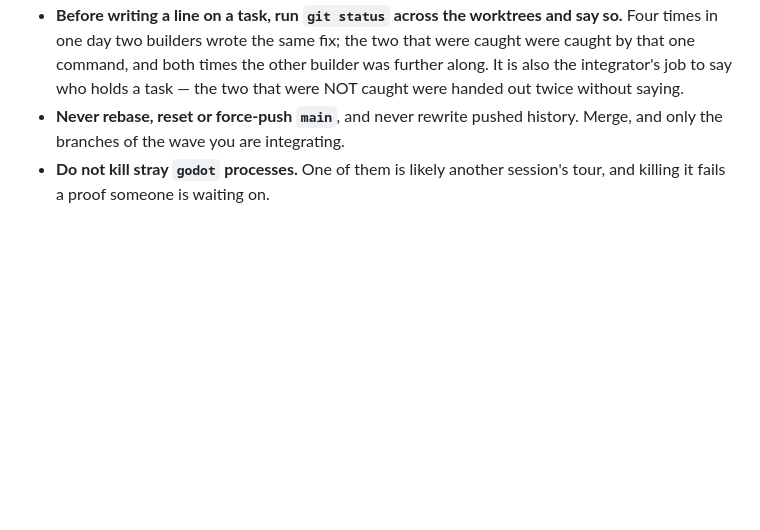
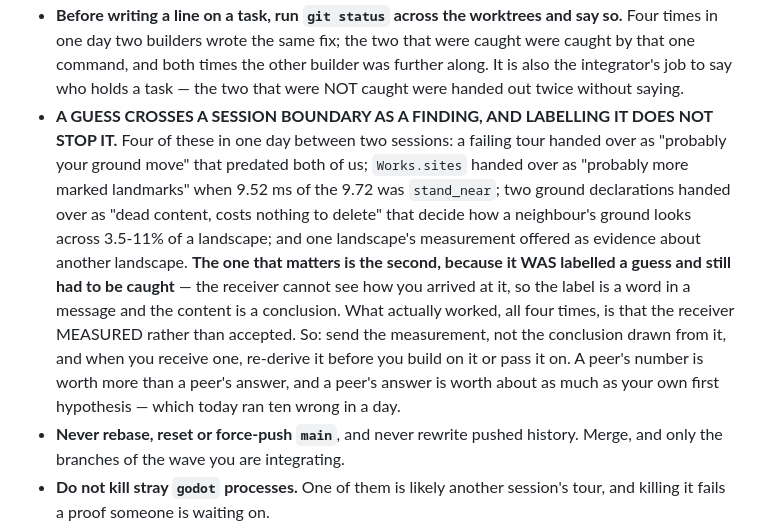
Before and after one commit to Xaxis/unspent-ortho, a Markdown page: CLAUDE.md, the part around the change. Drawn GitHub-style; blank space fills up the shorter version.

Commit message:
Say that a guess arrives as a finding when it crosses a session
Four in one day between two sessions, and the instructive one was LABELLED a
guess and still had to be caught: the receiver cannot see how it was arrived
at, so the label is a word in a message and the content is a conclusion. What
worked every time was the receiver measuring instead of accepting. Send the
measurement, not the conclusion.

```diff
--- a/CLAUDE.md
+++ b/CLAUDE.md
@@ -595,6 +595,21 @@ sysctl -n vm.loadavg                    # 14 cores here: over ~20 means saturate
   caught were caught by that one command, and both times the other builder was
   further along. It is also the integrator's job to say who holds a task — the two
   that were NOT caught were handed out twice without saying.
+- **A GUESS CROSSES A SESSION BOUNDARY AS A FINDING, AND LABELLING IT DOES NOT
+  STOP IT.** Four of these in one day between two sessions: a failing tour handed
+  over as "probably your ground move" that predated both of us; `Works.sites`
+  handed over as "probably more marked landmarks" when 9.52 ms of the 9.72 was
+  `stand_near`; two ground declarations handed over as "dead content, costs
+  nothing to delete" that decide how a neighbour's ground looks across 3.5-11% of
+  a landscape; and one landscape's measurement offered as evidence about another
+  landscape. **The one that matters is the second, because it WAS labelled a
+  guess and still had to be caught** — the receiver cannot see how you arrived at
+  it, so the label is a word in a message and the content is a conclusion. What
+  actually worked, all four times, is that the receiver MEASURED rather than
+  accepted. So: send the measurement, not the conclusion drawn from it, and when
+  you receive one, re-derive it before you build on it or pass it on. A peer's
+  number is worth more than a peer's answer, and a peer's answer is worth about
+  as much as your own first hypothesis — which today ran ten wrong in a day.
 - **Never rebase, reset or force-push `main`**, and never rewrite pushed history.
   Merge, and only the branches of the wave you are integrating.
 - **Do not kill stray `godot` processes.** One of them is likely another session's
```
